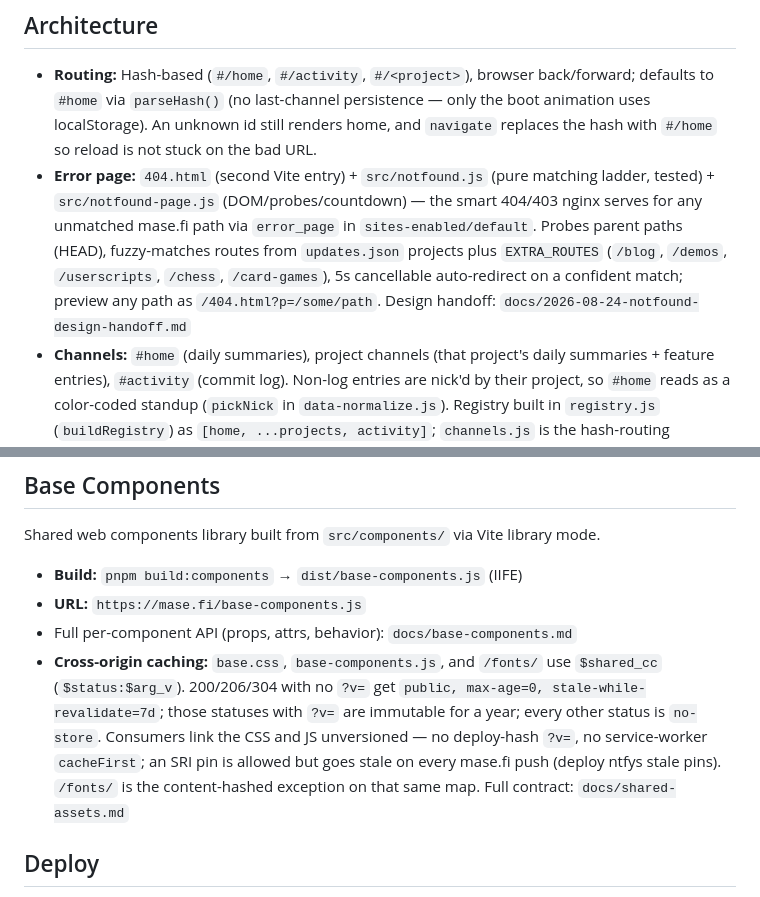
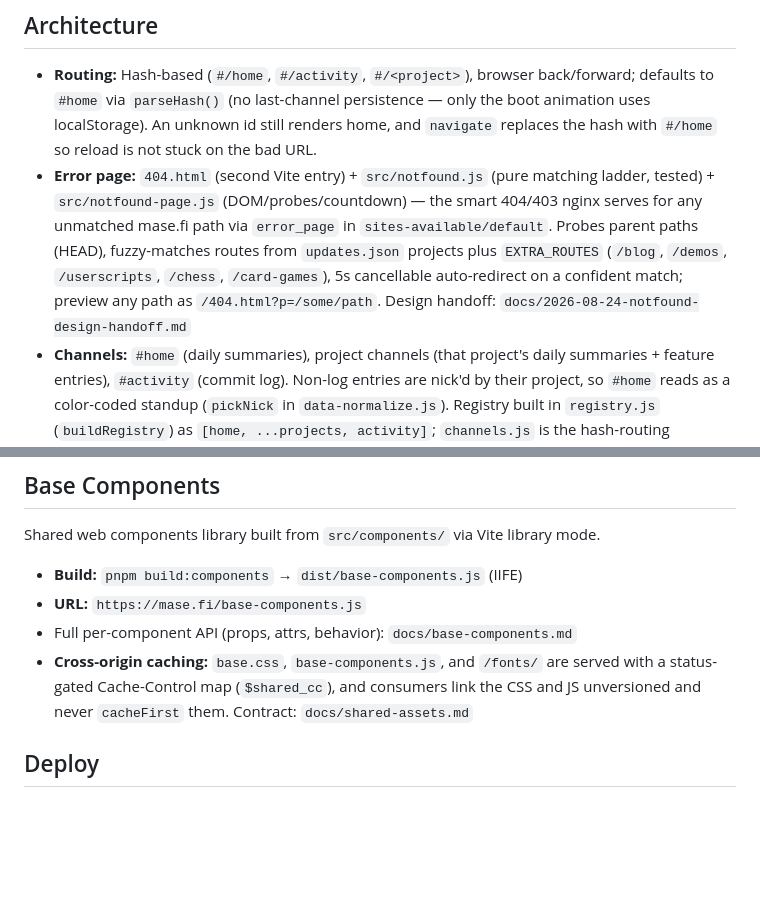
Before and after one commit to myaiexp/mase.fi, a Markdown page: CLAUDE.md, 2 parts joined by grey strips. Drawn GitHub-style; blank space fills up the shorter version.

```diff
--- a/CLAUDE.md
+++ b/CLAUDE.md
@@ -5,7 +5,7 @@
 ## Architecture
 
 - **Routing:** Hash-based (`#/home`, `#/activity`, `#/<project>`), browser back/forward; defaults to `#home` via `parseHash()` (no last-channel persistence — only the boot animation uses localStorage). An unknown id still renders home, and `navigate` replaces the hash with `#/home` so reload is not stuck on the bad URL.
-- **Error page:** `404.html` (second Vite entry) + `src/notfound.js` (pure matching ladder, tested) + `src/notfound-page.js` (DOM/probes/countdown) — the smart 404/403 nginx serves for any unmatched mase.fi path via `error_page` in `sites-enabled/default`. Probes parent paths (HEAD), fuzzy-matches routes from `updates.json` projects plus `EXTRA_ROUTES` (`/blog`, `/demos`, `/userscripts`, `/chess`, `/card-games`), 5s cancellable auto-redirect on a confident match; preview any path as `/404.html?p=/some/path`. Design handoff: `docs/2026-08-24-notfound-design-handoff.md`
+- **Error page:** `404.html` (second Vite entry) + `src/notfound.js` (pure matching ladder, tested) + `src/notfound-page.js` (DOM/probes/countdown) — the smart 404/403 nginx serves for any unmatched mase.fi path via `error_page` in `sites-available/default`. Probes parent paths (HEAD), fuzzy-matches routes from `updates.json` projects plus `EXTRA_ROUTES` (`/blog`, `/demos`, `/userscripts`, `/chess`, `/card-games`), 5s cancellable auto-redirect on a confident match; preview any path as `/404.html?p=/some/path`. Design handoff: `docs/2026-08-24-notfound-design-handoff.md`
 - **Channels:** `#home` (daily summaries), project channels (that project's daily summaries + feature entries), `#activity` (commit log). Non-log entries are nick'd by their project, so `#home` reads as a color-coded standup (`pickNick` in `data-normalize.js`). Registry built in `registry.js` (`buildRegistry`) as `[home, ...projects, activity]`; `channels.js` is the hash-routing orchestrator and re-exports the registry reads as a facade — renderers import `registry.js` directly to keep the import graph acyclic. No `#about` channel (removed in the rework).
 - **Boot:** 3-phase TTY animation on first visit (7-day localStorage TTL), skip on click/key; replay via the `window.__maseReplayBoot()` console helper (no visible replay button)
 - **Search & commands:** Plain text highlights matching substrings and dims non-matching rows (`applySearch` in `command-search.js` — case-insensitive `includes`, not fuzzy). `/` prefix navigates to channels with autocomplete and runs easter-egg slash commands (`/help`, `/whoami`, `/uptime`, `/date`, `/clear` — registry in `slash-commands.js`, surfaced in the `/` popup on name-prefix match, output as ephemeral IRC server-notice lines in the feed via `command.js`). Global shortcuts: `/` to focus, `?` for help, `g h` / `g a` jump to home / activity.
@@ -43,7 +43,7 @@ Shared web components library built from `src/components/` via Vite library mode
 - **Build:** `pnpm build:components` → `dist/base-components.js` (IIFE)
 - **URL:** `https://mase.fi/base-components.js`
 - Full per-component API (props, attrs, behavior): `docs/base-components.md`
-- **Cross-origin caching:** `base.css`, `base-components.js`, and `/fonts/` use `$shared_cc` (`$status:$arg_v`). 200/206/304 with no `?v=` get `public, max-age=0, stale-while-revalidate=7d`; those statuses with `?v=` are immutable for a year; every other status is `no-store`. Consumers link the CSS and JS unversioned — no deploy-hash `?v=`, no service-worker `cacheFirst`; an SRI pin is allowed but goes stale on every mase.fi push (deploy ntfys stale pins). `/fonts/` is the content-hashed exception on that same map. Full contract: `docs/shared-assets.md`
+- **Cross-origin caching:** `base.css`, `base-components.js`, and `/fonts/` are served with a status-gated Cache-Control map (`$shared_cc`), and consumers link the CSS and JS unversioned and never `cacheFirst` them. Contract: `docs/shared-assets.md`
 
 ## Deploy
 
```
Also changed, not shown: docs/content-pipeline.md (+3 -3 lines).
